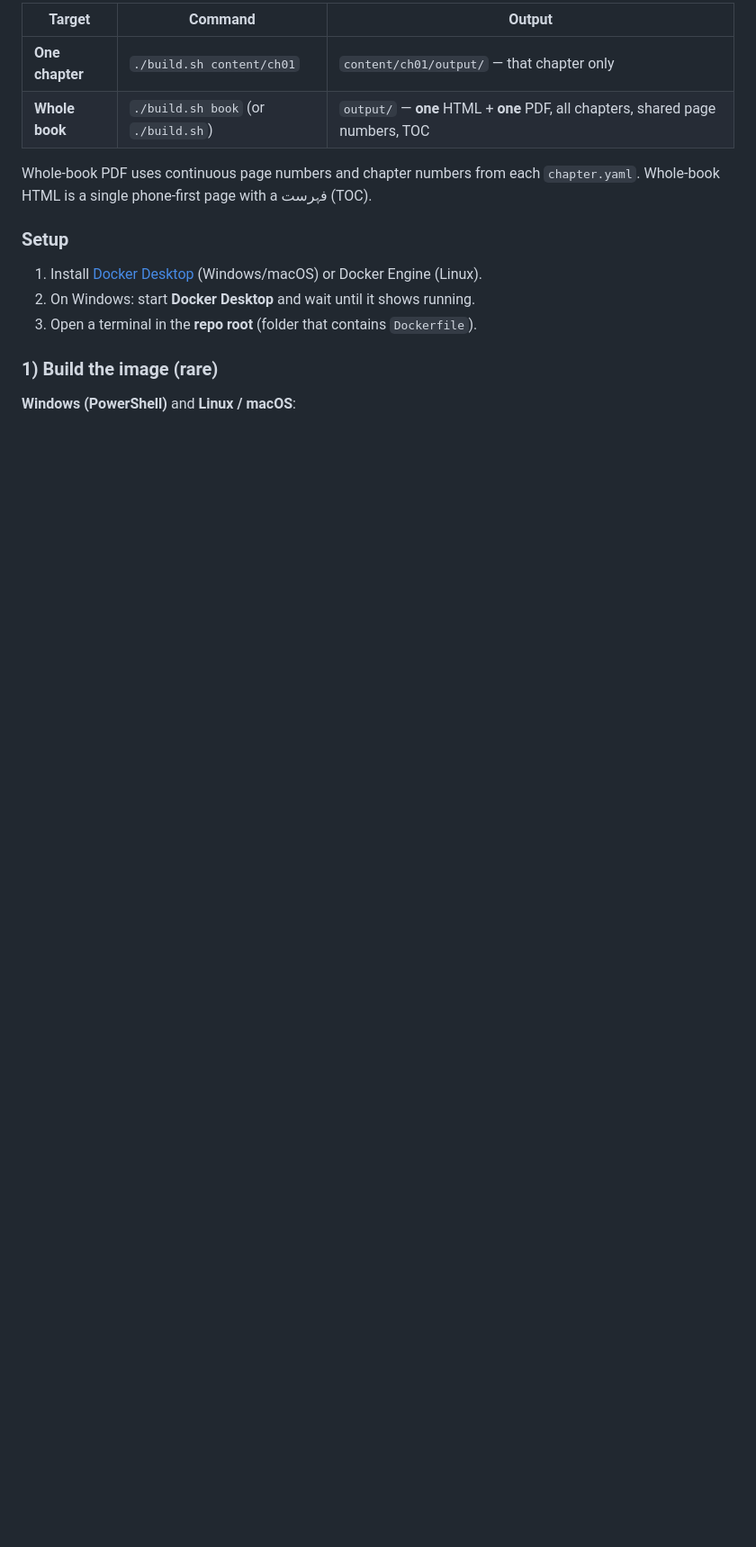
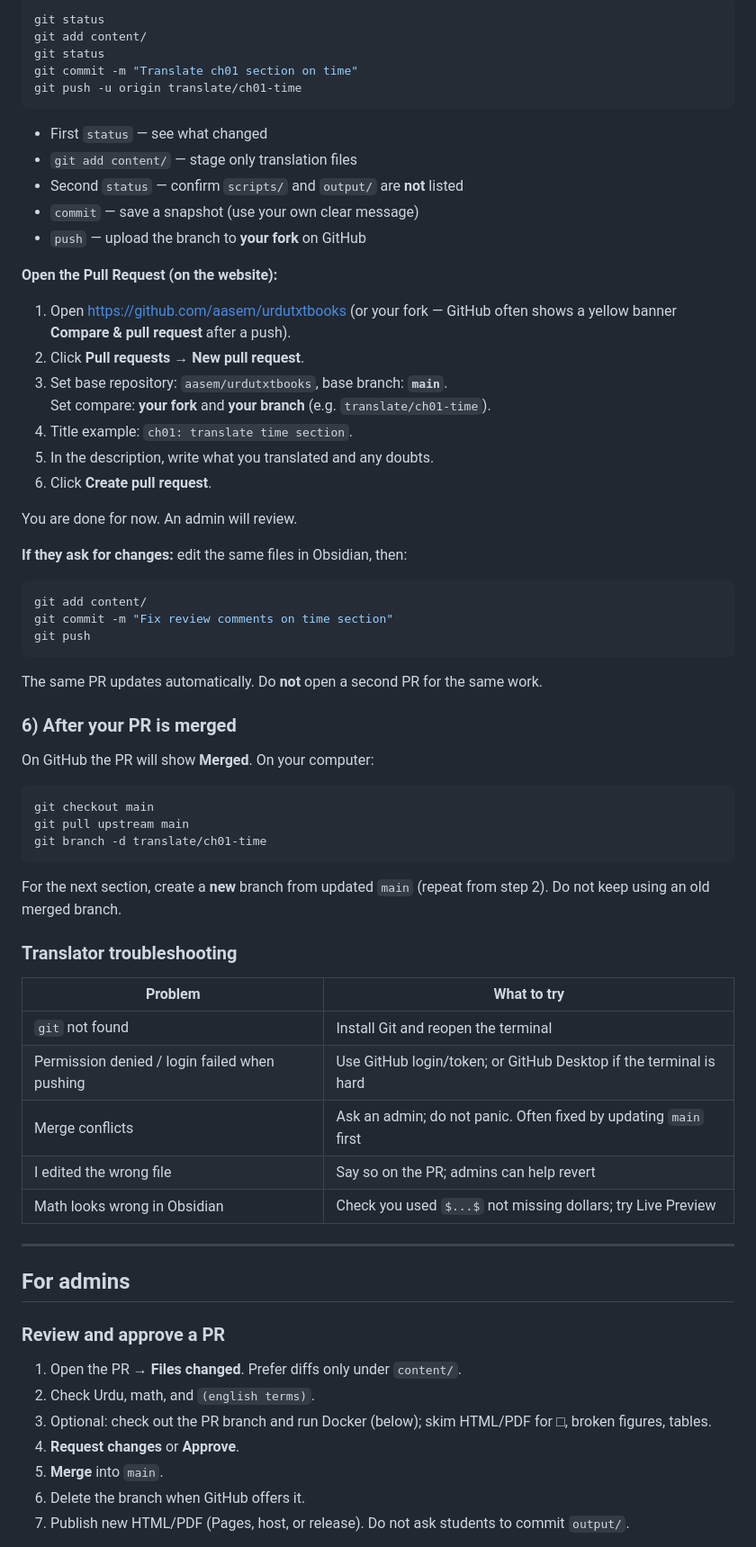
Before and after one commit to aasem/urdutxtbooks, a Markdown page: README.md, the part around one of its changes. Shown at 90% size. GitHub-like rendering; blank space fills up the shorter version.

````diff
--- a/README.md
+++ b/README.md
@@ -72,17 +158,73 @@ Editing Markdown or figures does **not** require `docker build` again — only `
 
-| Target | Command | Output |
-|--------|---------|--------|
-| **One chapter** | `./build.sh content/ch01` | `content/ch01/output/` — that chapter only |
-| **Whole book** | `./build.sh book` (or `./build.sh`) | `output/` — **one** HTML + **one** PDF, all chapters, shared page numbers, TOC |
+```bash
+git status
+git add content/
+git status
+git commit -m "Translate ch01 section on time"
+git push -u origin translate/ch01-time
+```
 
-Whole-book PDF uses continuous page numbers and chapter numbers from each `chapter.yaml`. Whole-book HTML is a single phone-first page with a فہرست (TOC).
+- First `status` — see what changed
+- `git add content/` — stage only translation files
+- Second `status` — confirm `scripts/` and `output/` are **not** listed
+- `commit` — save a snapshot (use your own clear message)
+- `push` — upload the branch to **your fork** on GitHub
 
-### Setup
+**Open the Pull Request (on the website):**
 
-1. Install [Docker Desktop](https://www.docker.com/products/docker-desktop/) (Windows/macOS) or Docker Engine (Linux).
-2. On Windows: start **Docker Desktop** and wait until it shows running.
-3. Open a terminal in the **repo root** (folder that contains `Dockerfile`).
+1. Open https://github.com/aasem/urdutxtbooks (or your fork — GitHub often shows a yellow banner **Compare & pull request** after a push).
+2. Click **Pull requests** → **New pull request**.
+3. Set base repository: `aasem/urdutxtbooks`, base branch: **`main`**.
+   Set compare: **your fork** and **your branch** (e.g. `translate/ch01-time`).
+4. Title example: `ch01: translate time section`.
+5. In the description, write what you translated and any doubts.
+6. Click **Create pull request**.
 
-### 1) Build the image (rare)
+You are done for now. An admin will review.
 
-**Windows (PowerShell)** and **Linux / macOS**:
+**If they ask for changes:** edit the same files in Obsidian, then:
+
+```bash
+git add content/
+git commit -m "Fix review comments on time section"
+git push
+```
+
+The same PR updates automatically. Do **not** open a second PR for the same work.
+
+### 6) After your PR is merged
+
+On GitHub the PR will show **Merged**. On your computer:
+
+```bash
+git checkout main
+git pull upstream main
+git branch -d translate/ch01-time
+```
+
+For the next section, create a **new** branch from updated `main` (repeat from step 2). Do not keep using an old merged branch.
+
+### Translator troubleshooting
+
+| Problem | What to try |
+|---------|-------------|
+| `git` not found | Install Git and reopen the terminal |
+| Permission denied / login failed when pushing | Use GitHub login/token; or GitHub Desktop if the terminal is hard |
+| Merge conflicts | Ask an admin; do not panic. Often fixed by updating `main` first |
+| I edited the wrong file | Say so on the PR; admins can help revert |
+| Math looks wrong in Obsidian | Check you used `$...$` not missing dollars; try Live Preview |
+
+---
+
+## For admins
+
+### Review and approve a PR
+
+1. Open the PR → **Files changed**. Prefer diffs only under `content/`.
+2. Check Urdu, math, and `(english terms)`.
+3. Optional: check out the PR branch and run Docker (below); skim HTML/PDF for □, broken figures, tables.
+4. **Request changes** or **Approve**.
+5. **Merge** into `main`.
+6. Delete the branch when GitHub offers it.
+7. Publish new HTML/PDF (Pages, host, or release). Do not ask students to commit `output/`.
+
````
Also changed, not shown: other parts of README.md (+172 -53 lines), 1 other file.
